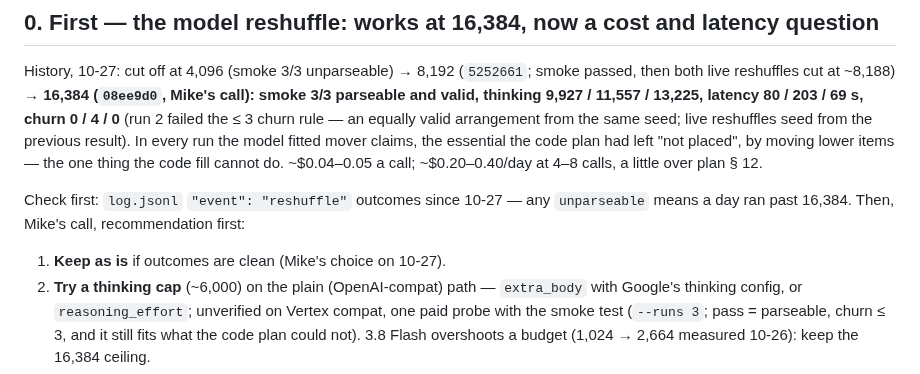
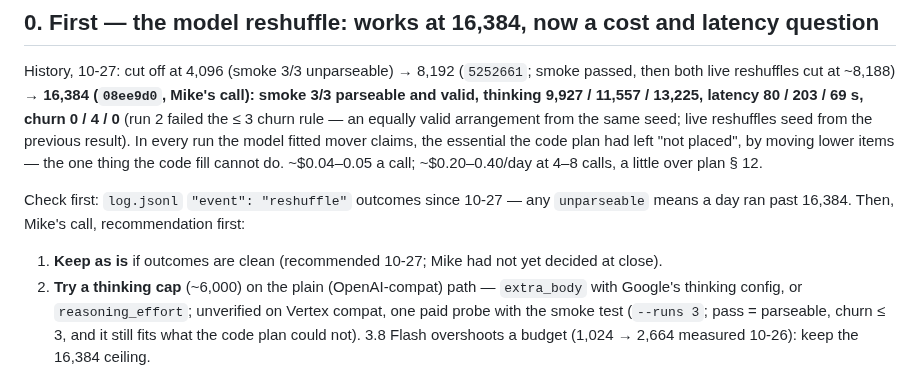
Before and after one commit to MikeApex/metatron, a Markdown page: archive/handoffs/2026-10-27-day-planner-stage-c-push-and-step-2-prompt.md, the part around the change. Drawn GitHub-style.

Commit message:
Stage C prompt § 0: keeping the reshuffle as is was a recommendation, not Mike's decision

```diff
--- a/archive/handoffs/2026-10-27-day-planner-stage-c-push-and-step-2-prompt.md
+++ b/archive/handoffs/2026-10-27-day-planner-stage-c-push-and-step-2-prompt.md
@@ -33,7 +33,7 @@ previous result). In every run the model fitted mover claims, the essential the
 
 Check first: `log.jsonl` `"event": "reshuffle"` outcomes since 10-27 — any `unparseable` means a
 day ran past 16,384. Then, Mike's call, recommendation first:
-1. **Keep as is** if outcomes are clean (Mike's choice on 10-27).
+1. **Keep as is** if outcomes are clean (recommended 10-27; Mike had not yet decided at close).
 2. **Try a thinking cap** (~6,000) on the plain (OpenAI-compat) path — `extra_body` with Google's
    thinking config, or `reasoning_effort`; unverified on Vertex compat, one paid probe with the
    smoke test (`--runs 3`; pass = parseable, churn ≤ 3, and it still fits what the code plan could
```
